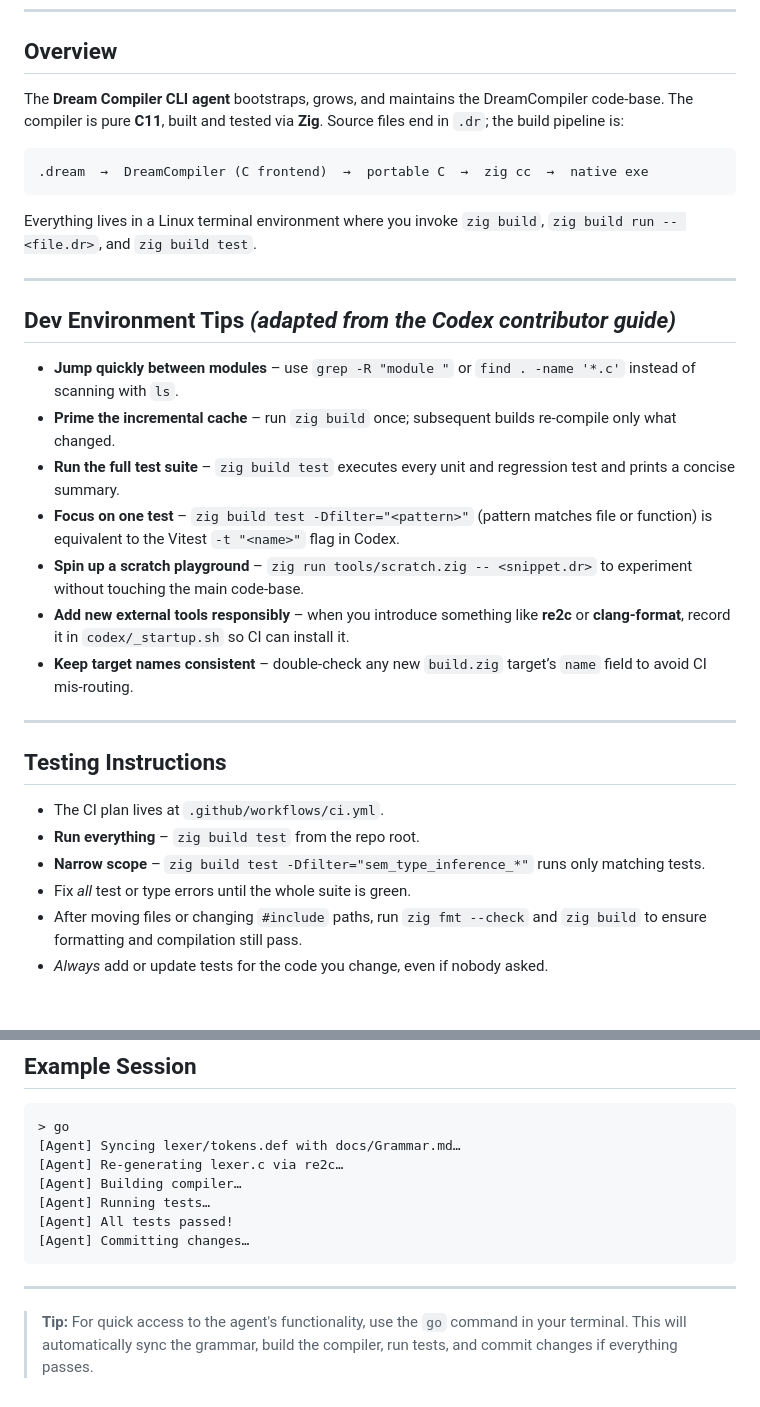
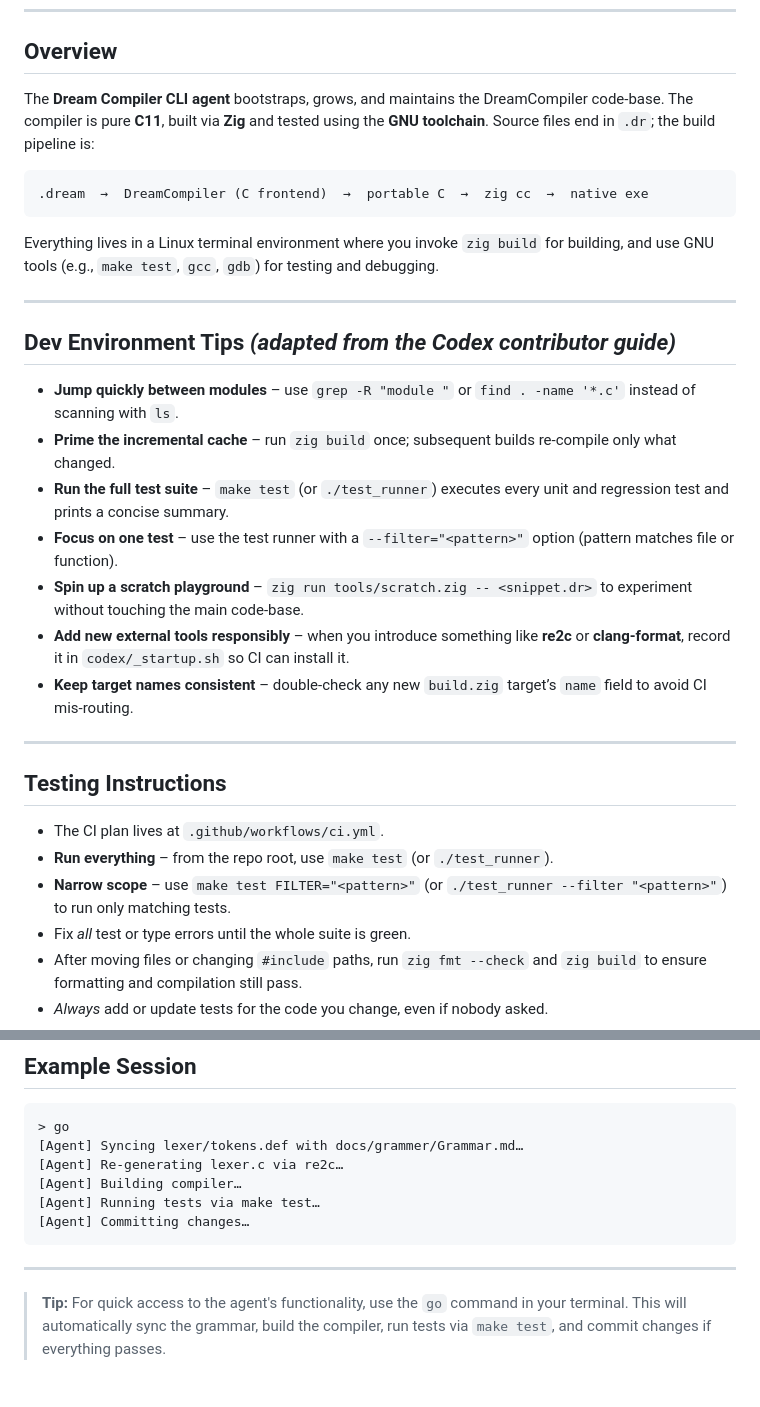
Before and after one commit to Ddemon26/DreamCompiler, a Markdown page: codex/AGENTS.md, 2 parts joined by grey strips. Drawn GitHub-style; blank space fills up the shorter version.

Commit message:
Update build and test instructions for DreamCompiler
Revised documentation to clarify that building uses Zig and testing uses GNU tools (Make, GCC, GDB). Updated references from `zig build test` to `make test` and adjusted grammar file paths to `docs/grammer/Grammar.md`. Improved instructions for running and filtering tests, and updated environment requirements to include GNU toolchain utilities.

````diff
--- a/codex/AGENTS.md
+++ b/codex/AGENTS.md
@@ -6,13 +6,13 @@
 
 ## Overview
 
-The **Dream Compiler CLI agent** bootstraps, grows, and maintains the DreamCompiler code‑base.  The compiler is pure **C11**, built and tested via **Zig**.  Source files end in `.dr`; the build pipeline is:
+The **Dream Compiler CLI agent** bootstraps, grows, and maintains the DreamCompiler code‑base.  The compiler is pure **C11**, built via **Zig** and tested using the **GNU toolchain**.  Source files end in `.dr`; the build pipeline is:
 
 ```
 .dream  →  DreamCompiler (C frontend)  →  portable C  →  zig cc  →  native exe
 ```
 
-Everything lives in a Linux terminal environment where you invoke `zig build`, `zig build run -- <file.dr>`, and `zig build test`.
+Everything lives in a Linux terminal environment where you invoke `zig build` for building, and use GNU tools (e.g., `make test`, `gcc`, `gdb`) for testing and debugging.
 
 ---
 
@@ -20,8 +20,8 @@ Everything lives in a Linux terminal environment where you invoke `zig build`, `
 
 * **Jump quickly between modules** – use `grep -R "module "` or `find . -name '*.c'` instead of scanning with `ls`.
 * **Prime the incremental cache** – run `zig build` once; subsequent builds re‑compile only what changed.
-* **Run the full test suite** – `zig build test` executes every unit and regression test and prints a concise summary.
-* **Focus on one test** – `zig build test -Dfilter="<pattern>"` (pattern matches file or function) is equivalent to the Vitest `-t "<name>"` flag in Codex.
+* **Run the full test suite** – `make test` (or `./test_runner`) executes every unit and regression test and prints a concise summary.
+* **Focus on one test** – use the test runner with a `--filter="<pattern>"` option (pattern matches file or function).
 * **Spin up a scratch playground** – `zig run tools/scratch.zig -- <snippet.dr>` to experiment without touching the main code‑base.
 * **Add new external tools responsibly** – when you introduce something like **re2c** or **clang‑format**, record it in `codex/_startup.sh` so CI can install it.
 * **Keep target names consistent** – double‑check any new `build.zig` target’s `name` field to avoid CI mis‑routing.
@@ -31,8 +31,8 @@ Everything lives in a Linux terminal environment where you invoke `zig build`, `
 ## Testing Instructions
 
 * The CI plan lives at `.github/workflows/ci.yml`.
-* **Run everything** – `zig build test` from the repo root.
-* **Narrow scope** – `zig build test -Dfilter="sem_type_inference_*"` runs only matching tests.
+* **Run everything** – from the repo root, use `make test` (or `./test_runner`).
+* **Narrow scope** – use `make test FILTER="<pattern>"` (or `./test_runner --filter "<pattern>"`) to run only matching tests.
 * Fix *all* test or type errors until the whole suite is green.
 * After moving files or changing `#include` paths, run `zig fmt --check` and `zig build` to ensure formatting and compilation still pass.
 * *Always* add or update tests for the code you change, even if nobody asked.
@@ -132,14 +132,13 @@ A living list of implemented and planned features is kept in [`FEATURES.md`](FEA
 
 ```
 > go
-[Agent] Syncing lexer/tokens.def with docs/Grammar.md…
+[Agent] Syncing lexer/tokens.def with docs/grammer/Grammar.md…
 [Agent] Re‑generating lexer.c via re2c…
 [Agent] Building compiler…
-[Agent] Running tests…
-[Agent] All tests passed!
+[Agent] Running tests via make test…
 [Agent] Committing changes…
 ```
 
 ---
 
-> **Tip:** For quick access to the agent's functionality, use the `go` command in your terminal. This will automatically sync the grammar, build the compiler, run tests, and commit changes if everything passes.
+> **Tip:** For quick access to the agent's functionality, use the `go` command in your terminal. This will automatically sync the grammar, build the compiler, run tests via `make test`, and commit changes if everything passes.
````
Also changed, not shown: other parts of codex/AGENTS.md (+6 -6 lines).
